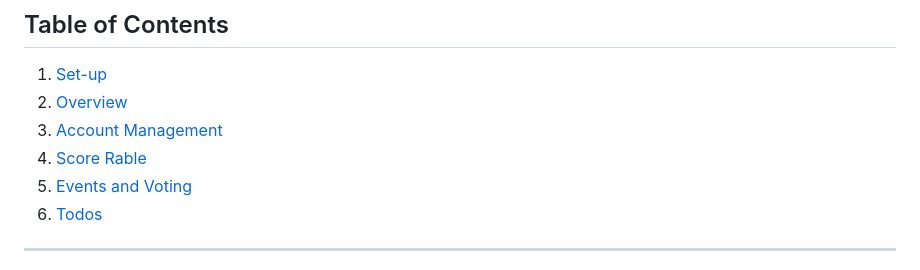
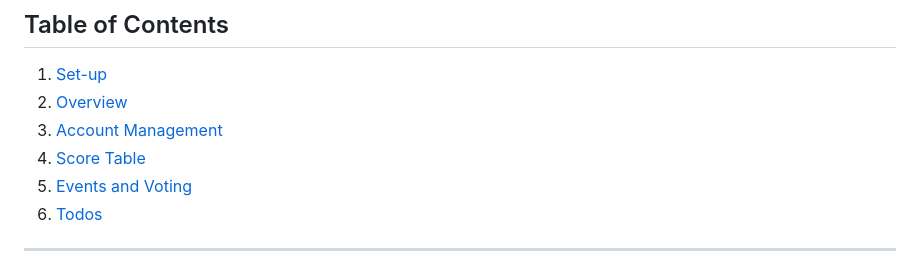
Before and after one commit to kallioaa/Kommuunisovellus, a Markdown page: README.md, the part around the change. Drawn GitHub-style.

```diff
--- a/README.md
+++ b/README.md
@@ -46,7 +46,7 @@ Welcome to the **Commune App**, a collaborative platform designed to manage even
 1. [Set-up](#setup)
 1. [Overview](#overview)
 2. [Account Management](#account-management)
-3. [Score Rable](#score-table)
+3. [Score Table](#score-table)
 4. [Events and Voting](#events-and-voting)
 5. [Todos](#todos)
 
```
